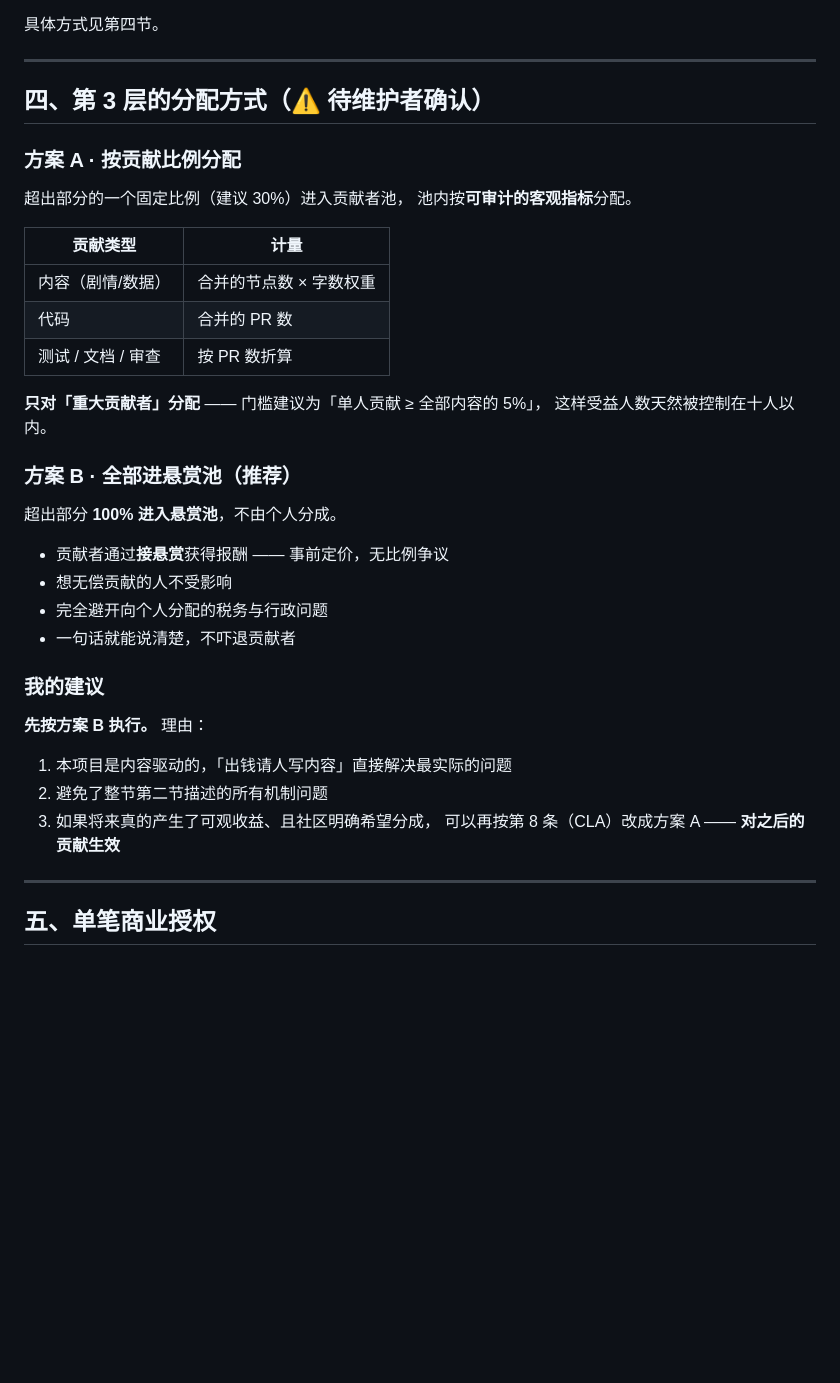
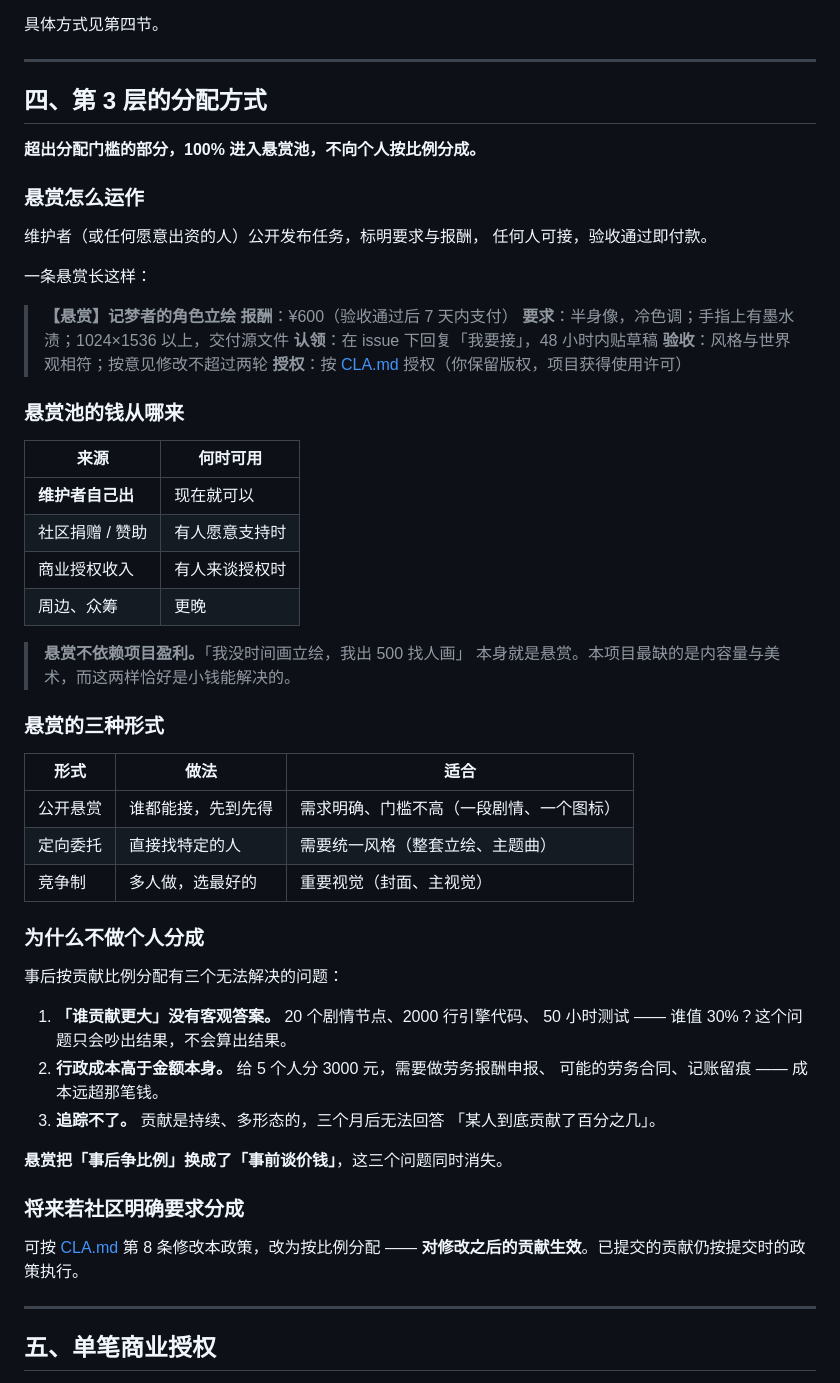
Before and after one commit to haimikao0721-a11y/Dreamloop, a Markdown page: REVENUE.md, the part around the change. Rendered like a GitHub page; blank space fills up the shorter version.

```diff
--- a/REVENUE.md
+++ b/REVENUE.md
@@ -61,39 +61,61 @@
 
 ---
 
-## 四、第 3 层的分配方式（⚠️ 待维护者确认）
+## 四、第 3 层的分配方式
 
-### 方案 A · 按贡献比例分配
+**超出分配门槛的部分，100% 进入悬赏池，不向个人按比例分成。**
 
-超出部分的一个固定比例（建议 30%）进入贡献者池，
-池内按**可审计的客观指标**分配。
+### 悬赏怎么运作
 
-| 贡献类型 | 计量 |
+维护者（或任何愿意出资的人）公开发布任务，标明要求与报酬，
+任何人可接，验收通过即付款。
+
+一条悬赏长这样：
+
+> **【悬赏】记梦者的角色立绘**
+> **报酬**：¥600（验收通过后 7 天内支付）
+> **要求**：半身像，冷色调；手指上有墨水渍；1024×1536 以上，交付源文件
+> **认领**：在 issue 下回复「我要接」，48 小时内贴草稿
+> **验收**：风格与世界观相符；按意见修改不超过两轮
+> **授权**：按 [CLA.md](CLA.md) 授权（你保留版权，项目获得使用许可）
+
+### 悬赏池的钱从哪来
+
+| 来源 | 何时可用 |
 |---|---|
-| 内容（剧情/数据） | 合并的节点数 × 字数权重 |
-| 代码 | 合并的 PR 数 |
-| 测试 / 文档 / 审查 | 按 PR 数折算 |
+| **维护者自己出** | 现在就可以 |
+| 社区捐赠 / 赞助 | 有人愿意支持时 |
+| 商业授权收入 | 有人来谈授权时 |
+| 周边、众筹 | 更晚 |
 
-**只对「重大贡献者」分配** —— 门槛建议为「单人贡献 ≥ 全部内容的 5%」，
-这样受益人数天然被控制在十人以内。
+> **悬赏不依赖项目盈利。**「我没时间画立绘，我出 500 找人画」
+> 本身就是悬赏。本项目最缺的是内容量与美术，而这两样恰好是小钱能解决的。
 
-### 方案 B · 全部进悬赏池（推荐）
+### 悬赏的三种形式
 
-超出部分 **100% 进入悬赏池**，不由个人分成。
+| 形式 | 做法 | 适合 |
+|---|---|---|
+| 公开悬赏 | 谁都能接，先到先得 | 需求明确、门槛不高（一段剧情、一个图标） |
+| 定向委托 | 直接找特定的人 | 需要统一风格（整套立绘、主题曲） |
+| 竞争制 | 多人做，选最好的 | 重要视觉（封面、主视觉） |
 
-- 贡献者通过**接悬赏**获得报酬 —— 事前定价，无比例争议
-- 想无偿贡献的人不受影响
-- 完全避开向个人分配的税务与行政问题
-- 一句话就能说清楚，不吓退贡献者
+### 为什么不做个人分成
 
-### 我的建议
+事后按贡献比例分配有三个无法解决的问题：
 
-**先按方案 B 执行。** 理由：
+1. **「谁贡献更大」没有客观答案。** 20 个剧情节点、2000 行引擎代码、
+   50 小时测试 —— 谁值 30%？这个问题只会吵出结果，不会算出结果。
+2. **行政成本高于金额本身。** 给 5 个人分 3000 元，需要做劳务报酬申报、
+   可能的劳务合同、记账留痕 —— 成本远超那笔钱。
+3. **追踪不了。** 贡献是持续、多形态的，三个月后无法回答
+   「某人到底贡献了百分之几」。
 
-1. 本项目是内容驱动的，「出钱请人写内容」直接解决最实际的问题
-2. 避免了整节第二节描述的所有机制问题
-3. 如果将来真的产生了可观收益、且社区明确希望分成，
-   可以再按第 8 条（CLA）改成方案 A —— **对之后的贡献生效**
+**悬赏把「事后争比例」换成了「事前谈价钱」**，这三个问题同时消失。
+
+### 将来若社区明确要求分成
+
+可按 [CLA.md](CLA.md) 第 8 条修改本政策，改为按比例分配 ——
+**对修改之后的贡献生效**。已提交的贡献仍按提交时的政策执行。
 
 ---
 
```
Also changed, not shown: CONTRIBUTING.md (added, +210 -0 lines), README.md (+10 -1 lines).
